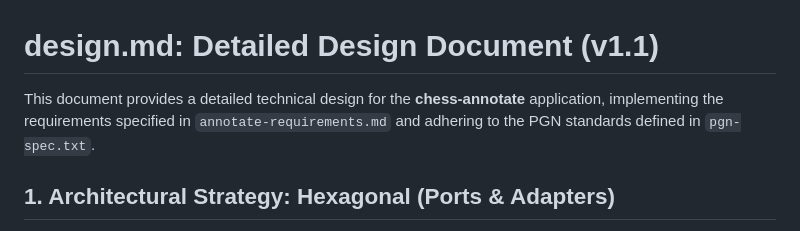
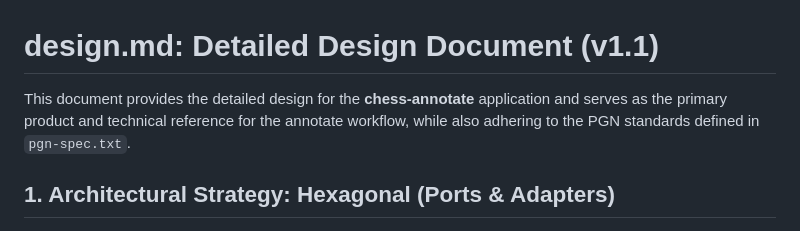
Before and after one commit to philhanna/chess-annotator, a Markdown page: docs/annotate-design.md, the part around the change. Rendered like a GitHub page.

```diff
--- a/docs/annotate-design.md
+++ b/docs/annotate-design.md
@@ -1,8 +1,8 @@
 # design.md: Detailed Design Document (v1.1)
 
-This document provides a detailed technical design for the
-**chess-annotate** application, implementing the requirements specified in
-`annotate-requirements.md` and adhering to the PGN standards defined in
+This document provides the detailed design for the **chess-annotate**
+application and serves as the primary product and technical reference for the
+annotate workflow, while also adhering to the PGN standards defined in
 `pgn-spec.txt`.
 
 ## 1. Architectural Strategy: Hexagonal (Ports & Adapters)
```
Also changed, not shown: docs/annotate-requirements.md (deleted, +0 -80 lines), plans/frontend.md (+0 -1 lines).
